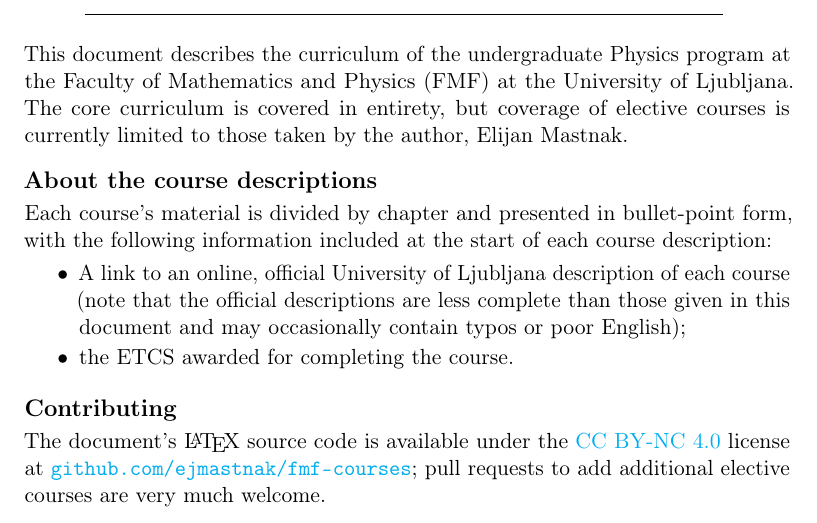
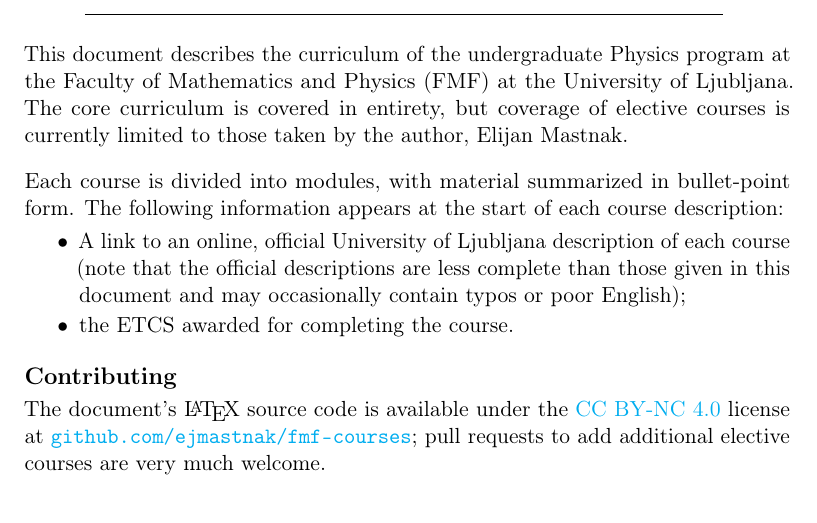
Before and after one commit to ejmastnak/fmf-courses, a LaTeX document (src/fmf-courses.tex): part of page 1 of 60, cut so that both start at the same text. Compiled offline with pdfLaTeX.

Commit message:
Simplify summary of course descriptions

```diff
--- a/src/fmf-courses.tex
+++ b/src/fmf-courses.tex
@@ -77,8 +77,8 @@ ECTS: #3%
     The core curriculum is covered in entirety, but coverage of elective courses is currently limited to those taken by the author, Elijan Mastnak.
 
     \vspace{2ex}
-    \textbf{\large About the course descriptions}\\[0.5ex]
-    Each course's material is divided by chapter and presented in bullet-point form, with the following information included at the start of each course description:
+    Each course is divided into modules, with material summarized in bullet-point form.
+    The following information appears at the start of each course description:
     \begin{itemize}
 
         \item A link to an online, official University of Ljubljana description of each course
```
